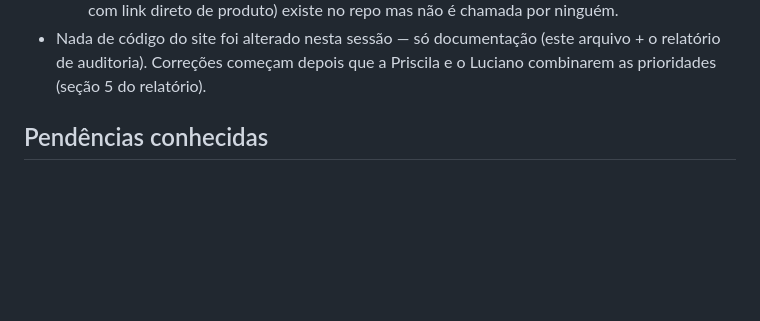
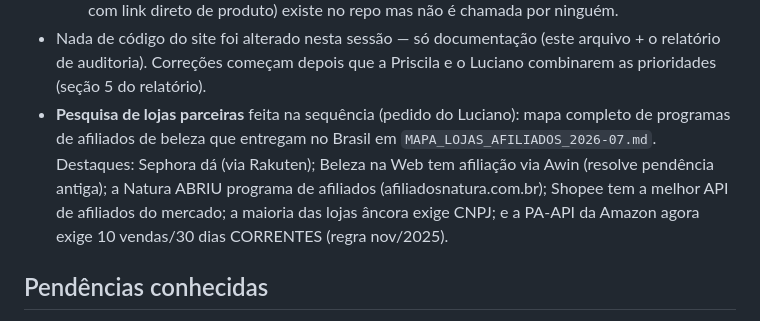
Before and after one commit to Priscilamfc/veraoris, a Markdown page: CLAUDE.md, the part around the change. GitHub-like rendering; blank space fills up the shorter version.

```diff
--- a/CLAUDE.md
+++ b/CLAUDE.md
@@ -153,6 +153,13 @@ manualmente, a não ser que a escrita volte a falhar por algum motivo.
 - Nada de código do site foi alterado nesta sessão — só documentação
   (este arquivo + o relatório de auditoria). Correções começam depois que a
   Priscila e o Luciano combinarem as prioridades (seção 5 do relatório).
+- **Pesquisa de lojas parceiras** feita na sequência (pedido do Luciano):
+  mapa completo de programas de afiliados de beleza que entregam no Brasil em
+  `MAPA_LOJAS_AFILIADOS_2026-07.md`. Destaques: Sephora dá (via Rakuten);
+  Beleza na Web tem afiliação via Awin (resolve pendência antiga); a Natura
+  ABRIU programa de afiliados (afiliadosnatura.com.br); Shopee tem a melhor
+  API de afiliados do mercado; a maioria das lojas âncora exige CNPJ; e a
+  PA-API da Amazon agora exige 10 vendas/30 dias CORRENTES (regra nov/2025).
 
 ## Pendências conhecidas
 - Beleza na Web sem afiliação real — não habilitar promoção de lá até ter link
```
Also changed, not shown: MAPA_LOJAS_AFILIADOS_2026-07.md (added, +84 -0 lines).
